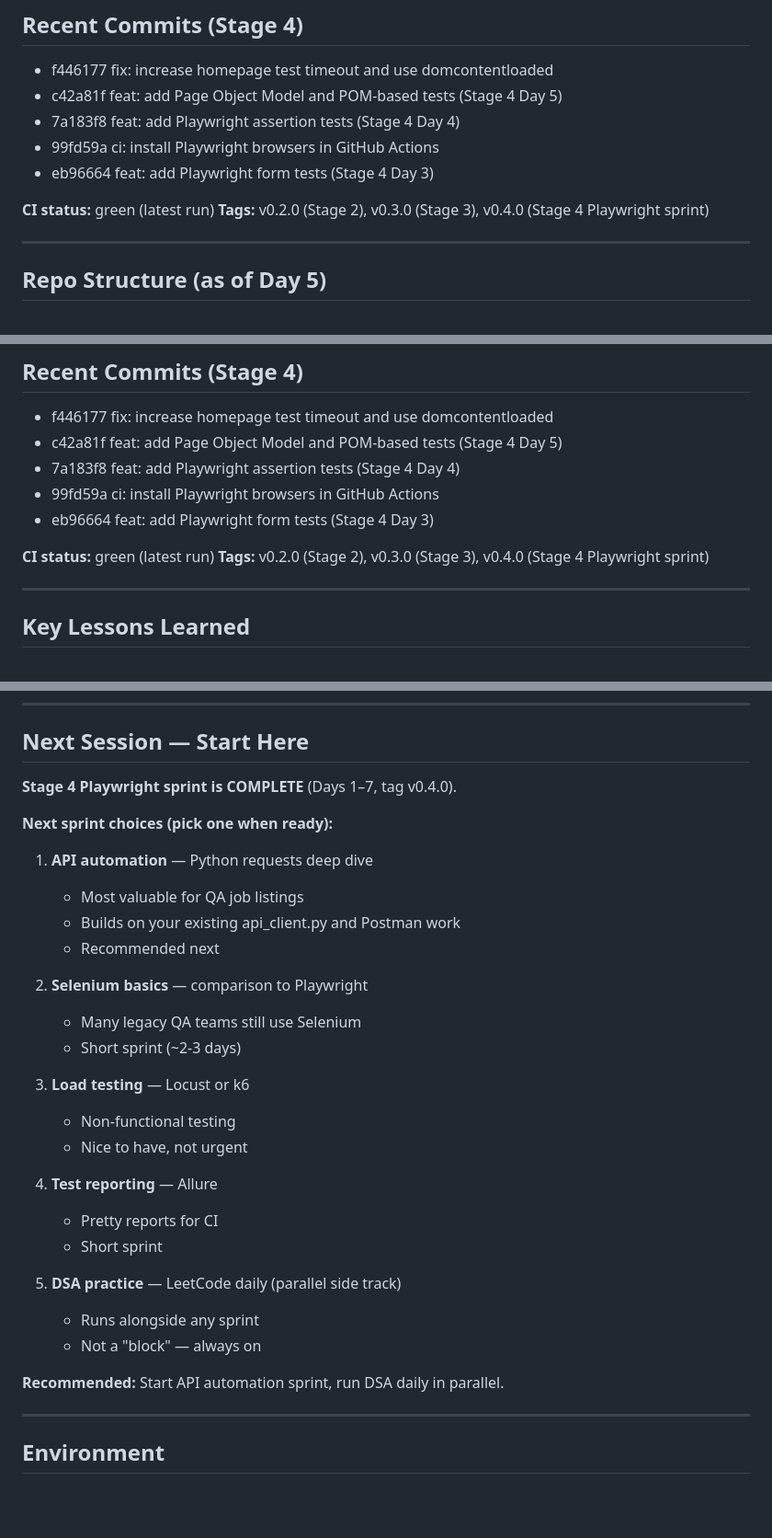
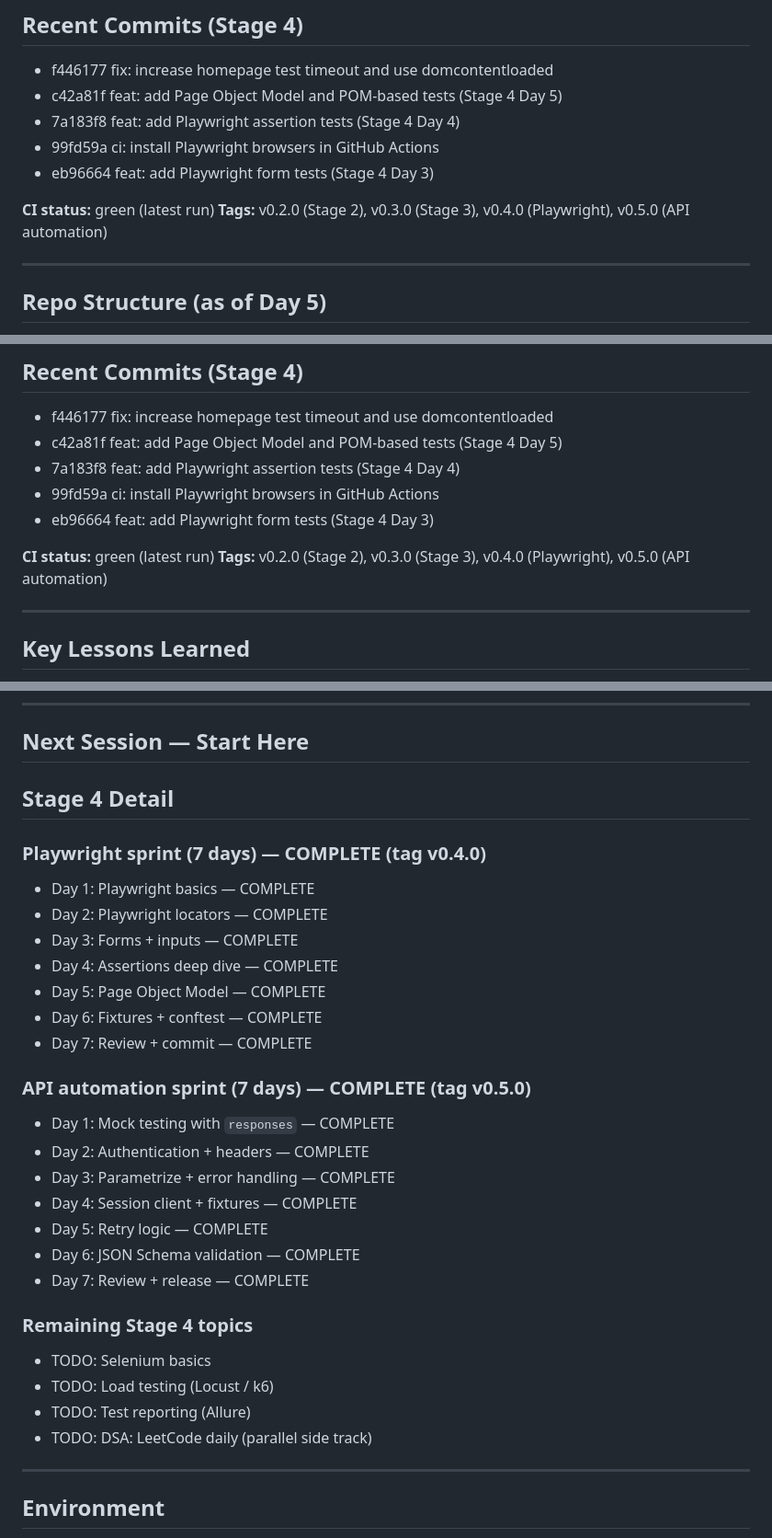
Before and after one commit to weilini/python-playground, a Markdown page: PROGRESS.md, 3 parts joined by grey strips. Shown at 92% size. GitHub-like rendering; blank space fills up the shorter version.

Commit message:
docs: update tracker for API automation sprint completion

```diff
--- a/PROGRESS.md
+++ b/PROGRESS.md
@@ -77,7 +86,7 @@ After Playwright sprint:
 - eb96664 feat: add Playwright form tests (Stage 4 Day 3)
 
 **CI status:** green (latest run)
-**Tags:** v0.2.0 (Stage 2), v0.3.0 (Stage 3), v0.4.0 (Stage 4 Playwright sprint)
+**Tags:** v0.2.0 (Stage 2), v0.3.0 (Stage 3), v0.4.0 (Playwright), v0.5.0 (API automation)
 
 ---
 
@@ -109,7 +118,7 @@ After Playwright sprint:
 - eb96664 feat: add Playwright form tests (Stage 4 Day 3)
 
 **CI status:** green (latest run)
-**Tags:** v0.2.0 (Stage 2), v0.3.0 (Stage 3), v0.4.0 (Stage 4 Playwright sprint)
+**Tags:** v0.2.0 (Stage 2), v0.3.0 (Stage 3), v0.4.0 (Playwright), v0.5.0 (API automation)
 
 ---
 
@@ -128,32 +137,34 @@ After Playwright sprint:
 
 ## Next Session — Start Here
 
-**Stage 4 Playwright sprint is COMPLETE** (Days 1–7, tag v0.4.0).
+## Stage 4 Detail
 
-**Next sprint choices (pick one when ready):**
+### Playwright sprint (7 days) — COMPLETE (tag v0.4.0)
 
-1. **API automation** — Python requests deep dive
-   - Most valuable for QA job listings
-   - Builds on your existing api_client.py and Postman work
-   - Recommended next
+- Day 1: Playwright basics — COMPLETE
+- Day 2: Playwright locators — COMPLETE
+- Day 3: Forms + inputs — COMPLETE
+- Day 4: Assertions deep dive — COMPLETE
+- Day 5: Page Object Model — COMPLETE
+- Day 6: Fixtures + conftest — COMPLETE
+- Day 7: Review + commit — COMPLETE
 
-2. **Selenium basics** — comparison to Playwright
-   - Many legacy QA teams still use Selenium
-   - Short sprint (~2-3 days)
+### API automation sprint (7 days) — COMPLETE (tag v0.5.0)
 
-3. **Load testing** — Locust or k6
-   - Non-functional testing
-   - Nice to have, not urgent
+- Day 1: Mock testing with `responses` — COMPLETE
+- Day 2: Authentication + headers — COMPLETE
+- Day 3: Parametrize + error handling — COMPLETE
+- Day 4: Session client + fixtures — COMPLETE
+- Day 5: Retry logic — COMPLETE
+- Day 6: JSON Schema validation — COMPLETE
+- Day 7: Review + release — COMPLETE
 
-4. **Test reporting** — Allure
-   - Pretty reports for CI
-   - Short sprint
+### Remaining Stage 4 topics
 
-5. **DSA practice** — LeetCode daily (parallel side track)
-   - Runs alongside any sprint
-   - Not a "block" — always on
-
-**Recommended:** Start API automation sprint, run DSA daily in parallel.
+- TODO: Selenium basics
+- TODO: Load testing (Locust / k6)
+- TODO: Test reporting (Allure)
+- TODO: DSA: LeetCode daily (parallel side track)
 
 ---
 
```
Also changed, not shown: other parts of PROGRESS.md (+13 -4 lines).
